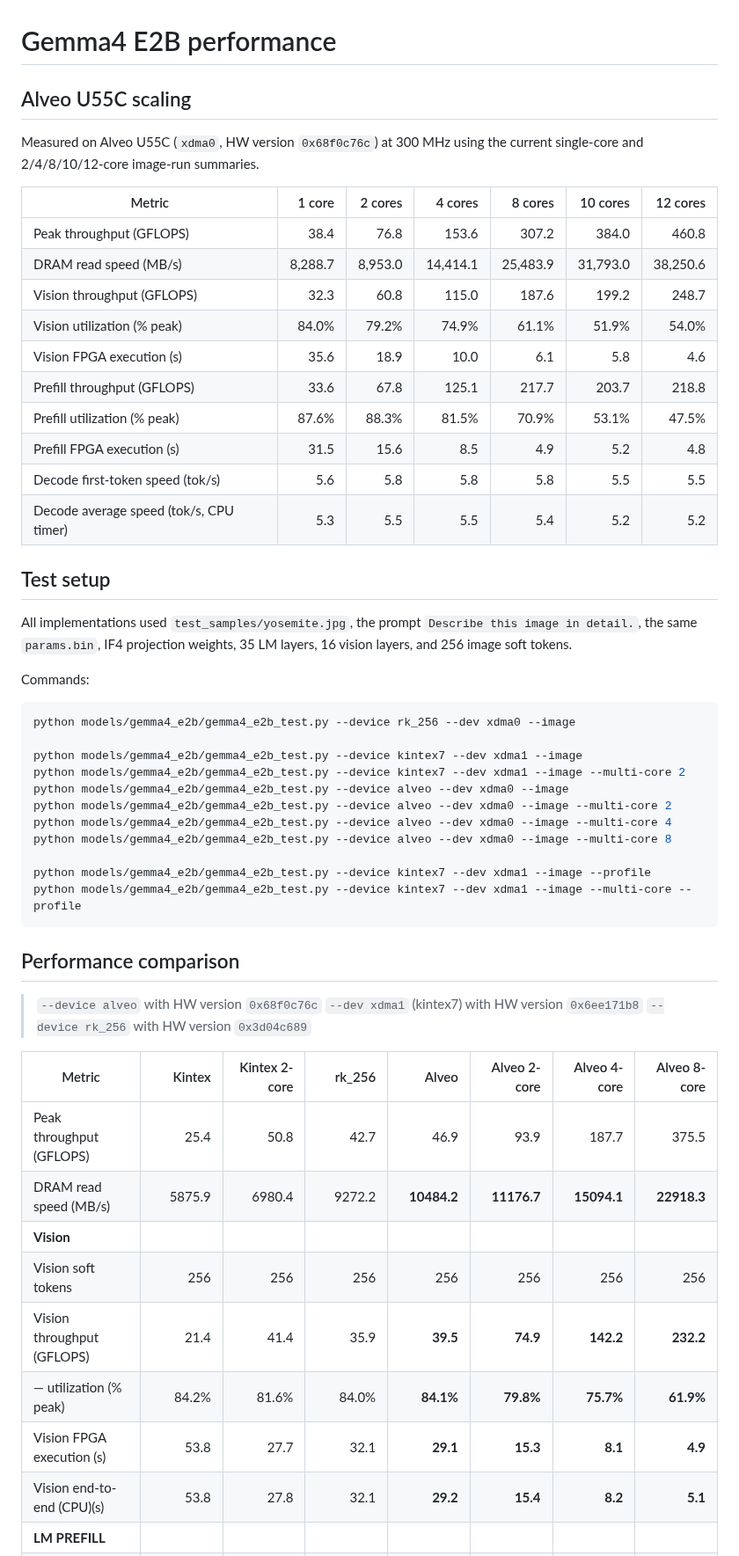
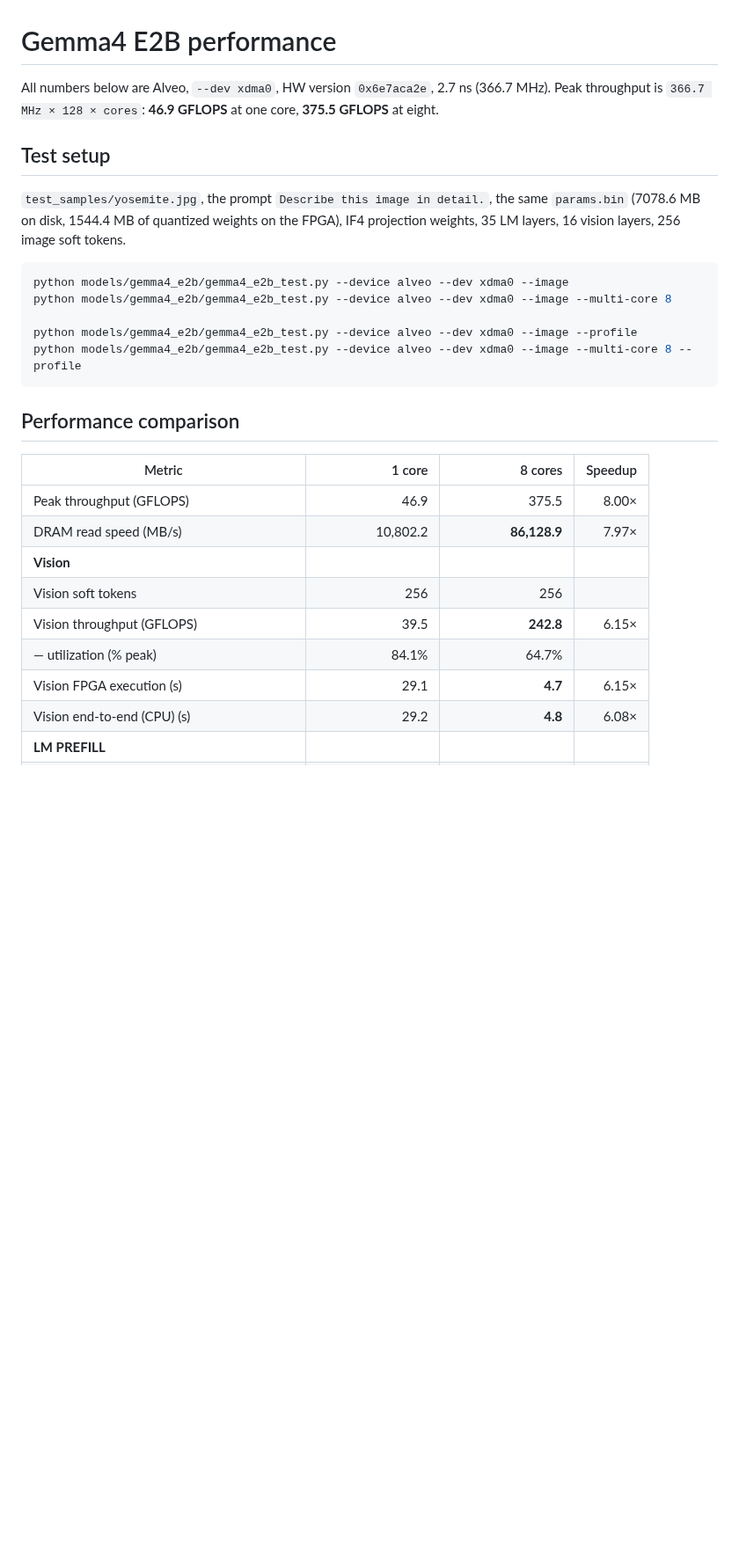
Before and after one commit to apex-compute/unified-engine, a Markdown page: models/gemma4_e2b/gemma4_e2b_performance.md, the part around one of its changes. Shown at 88% size. Rendered like a GitHub page; blank space fills up the shorter version.

````diff
--- a/models/gemma4_e2b/gemma4_e2b_performance.md
+++ b/models/gemma4_e2b/gemma4_e2b_performance.md
@@ -1,58 +1,33 @@
 # Gemma4 E2B performance
 
-## Alveo U55C scaling
-
-Measured on Alveo U55C (`xdma0`, HW version `0x68f0c76c`) at 300 MHz using
-the current single-core and 2/4/8/10/12-core image-run summaries.
-
-| Metric | 1 core | 2 cores | 4 cores | 8 cores | 10 cores | 12 cores |
-|---|---:|---:|---:|---:|---:|---:|
-| Peak throughput (GFLOPS) | 38.4 | 76.8 | 153.6 | 307.2 | 384.0 | 460.8 |
-| DRAM read speed (MB/s) | 8,288.7 | 8,953.0 | 14,414.1 | 25,483.9 | 31,793.0 | 38,250.6 |
-| Vision throughput (GFLOPS) | 32.3 | 60.8 | 115.0 | 187.6 | 199.2 | 248.7 |
-| Vision utilization (% peak) | 84.0% | 79.2% | 74.9% | 61.1% | 51.9% | 54.0% |
-| Vision FPGA execution (s) | 35.6 | 18.9 | 10.0 | 6.1 | 5.8 | 4.6 |
-| Prefill throughput (GFLOPS) | 33.6 | 67.8 | 125.1 | 217.7 | 203.7 | 218.8 |
-| Prefill utilization (% peak) | 87.6% | 88.3% | 81.5% | 70.9% | 53.1% | 47.5% |
-| Prefill FPGA execution (s) | 31.5 | 15.6 | 8.5 | 4.9 | 5.2 | 4.8 |
-| Decode first-token speed (tok/s) | 5.6 | 5.8 | 5.8 | 5.8 | 5.5 | 5.5 |
-| Decode average speed (tok/s, CPU timer) | 5.3 | 5.5 | 5.5 | 5.4 | 5.2 | 5.2 |
+All numbers below are Alveo, `--dev xdma0`, HW version `0x6e7aca2e`, 2.7 ns
+(366.7 MHz). Peak throughput is `366.7 MHz × 128 × cores`: **46.9 GFLOPS** at one
+core, **375.5 GFLOPS** at eight.
 
 ## Test setup
 
-All implementations used `test_samples/yosemite.jpg`, the prompt
-`Describe this image in detail.`, the same `params.bin`, IF4 projection
-weights, 35 LM layers, 16 vision layers, and 256 image soft tokens.
-
-Commands:
+`test_samples/yosemite.jpg`, the prompt `Describe this image in detail.`, the same
+`params.bin` (7078.6 MB on disk, 1544.4 MB of quantized weights on the FPGA), IF4
+projection weights, 35 LM layers, 16 vision layers, 256 image soft tokens.
 
 ```bash
-python models/gemma4_e2b/gemma4_e2b_test.py --device rk_256 --dev xdma0 --image
-
-python models/gemma4_e2b/gemma4_e2b_test.py --device kintex7 --dev xdma1 --image
-python models/gemma4_e2b/gemma4_e2b_test.py --device kintex7 --dev xdma1 --image --multi-core 2
 python models/gemma4_e2b/gemma4_e2b_test.py --device alveo --dev xdma0 --image
-python models/gemma4_e2b/gemma4_e2b_test.py --device alveo --dev xdma0 --image --multi-core 2
-python models/gemma4_e2b/gemma4_e2b_test.py --device alveo --dev xdma0 --image --multi-core 4
 python models/gemma4_e2b/gemma4_e2b_test.py --device alveo --dev xdma0 --image --multi-core 8
 
-python models/gemma4_e2b/gemma4_e2b_test.py --device kintex7 --dev xdma1 --image --profile
-python models/gemma4_e2b/gemma4_e2b_test.py --device kintex7 --dev xdma1 --image --multi-core --profile
+python models/gemma4_e2b/gemma4_e2b_test.py --device alveo --dev xdma0 --image --profile
+python models/gemma4_e2b/gemma4_e2b_test.py --device alveo --dev xdma0 --image --multi-core 8 --profile
 ```
 
 ## Performance comparison
-> `--device alveo` with HW version `0x68f0c76c`
-> `--dev xdma1` (kintex7) with HW version `0x6ee171b8`
-> `--device rk_256` with HW version `0x3d04c689`
 
-| Metric | Kintex | Kintex 2-core | rk_256 | Alveo | Alveo 2-core | Alveo 4-core | Alveo 8-core |
-|---|---:|---:|---:|---:|---:|---:|---:|
-| Peak throughput (GFLOPS) | 25.4 | 50.8 | 42.7 | 46.9 | 93.9 | 187.7 | 375.5 |
-| DRAM read speed (MB/s) | 5875.9 | 6980.4 | 9272.2 | **10484.2** | **11176.7** | **15094.1** | **22918.3** |
+| Metric | 1 core | 8 cores | Speedup |
+|---|---:|---:|---:|
+| Peak throughput (GFLOPS) | 46.9 | 375.5 | 8.00× |
+| DRAM read speed (MB/s) | 10,802.2 | **86,128.9** | 7.97× |
 | **Vision** |
-| Vision soft tokens | 256 | 256 | 256 | 256 | 256 | 256 | 256 |
-| Vision throughput (GFLOPS) | 21.4 | 41.4 | 35.9 | **39.5** | **74.9** | **142.2** | **232.2** |
-| — utilization (% peak) | 84.2% | 81.6% | 84.0% | **84.1%** | **79.8%** | **75.7%** | **61.9%** |
-| Vision FPGA execution (s)| 53.8 | 27.7 | 32.1 | **29.1** | **15.3** | **8.1** | **4.9** |
-| Vision end-to-end (CPU)(s) | 53.8 | 27.8 | 32.1 | **29.2** | **15.4** | **8.2** | **5.1** |
+| Vision soft tokens | 256 | 256 | |
+| Vision throughput (GFLOPS) | 39.5 | **242.8** | 6.15× |
+| — utilization (% peak) | 84.1% | 64.7% | |
+| Vision FPGA execution (s) | 29.1 | **4.7** | 6.15× |
+| Vision end-to-end (CPU) (s) | 29.2 | **4.8** | 6.08× |
 | **LM PREFILL** |
````
Also changed, not shown: other parts of models/gemma4_e2b/gemma4_e2b_performance.md (+83 -60 lines).
